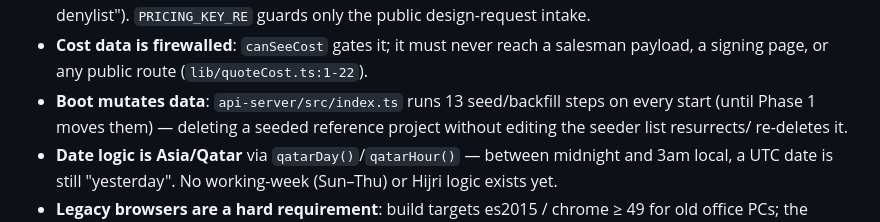
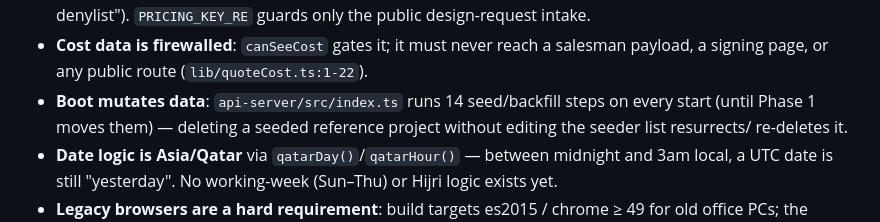
Before and after one commit to AbdulrahmanAlnamlan/eilaji-payment, a Markdown page: CLAUDE.md, the part around the change. Rendered like a GitHub page.

```diff
--- a/CLAUDE.md
+++ b/CLAUDE.md
@@ -133,7 +133,7 @@ separately at their own salesman-entered rates. Billed area = `(lengthMm + width
   denylist"). `PRICING_KEY_RE` guards only the public design-request intake.
 - **Cost data is firewalled**: `canSeeCost` gates it; it must never reach a salesman payload, a signing
   page, or any public route (`lib/quoteCost.ts:1-22`).
-- **Boot mutates data**: `api-server/src/index.ts` runs 13 seed/backfill steps on every start (until
+- **Boot mutates data**: `api-server/src/index.ts` runs 14 seed/backfill steps on every start (until
   Phase 1 moves them) — deleting a seeded reference project without editing the seeder list resurrects/
   re-deletes it.
 - **Date logic is Asia/Qatar** via `qatarDay()`/`qatarHour()` — between midnight and 3am local, a UTC date
```
Also changed, not shown: docs/00-AUDIT.md (+13 -10 lines).
